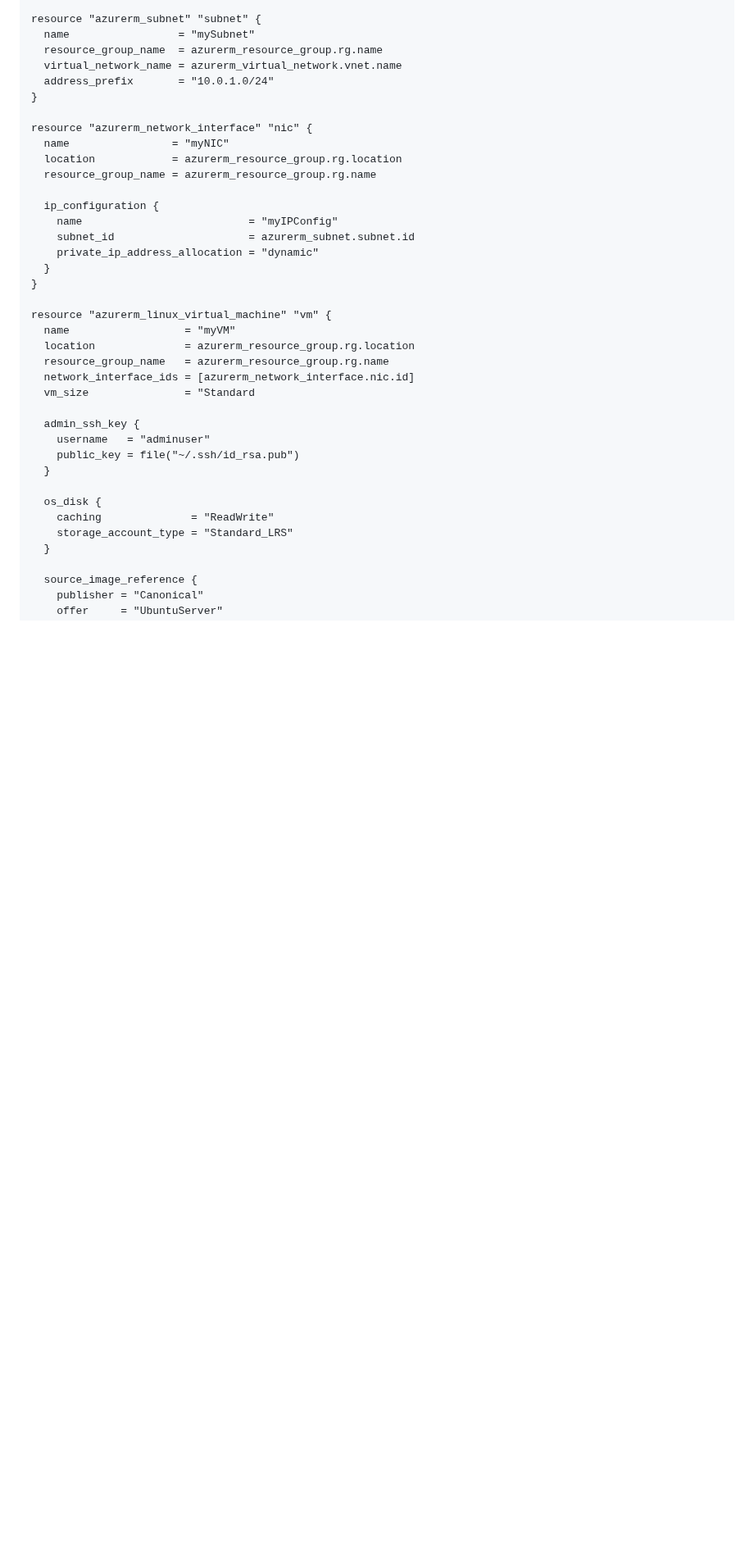
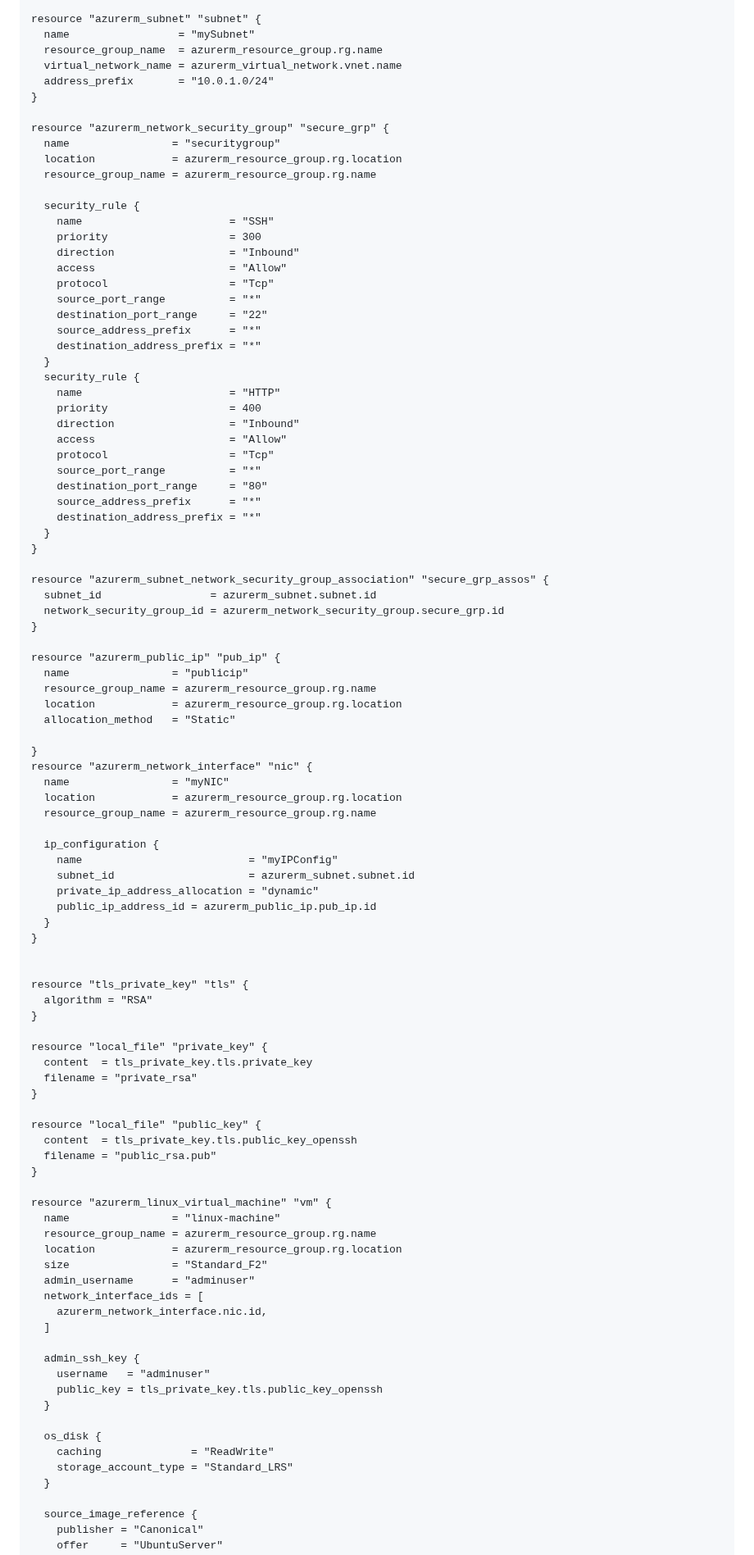
Before and after one commit to KarthikSaladi047/Ansible-Project, a Markdown page: README.md, the part around one of its changes. Shown at 82% size. Drawn GitHub-style; blank space fills up the shorter version.

```diff
--- a/README.md
+++ b/README.md
@@ -88,6 +89,47 @@ resource "azurerm_subnet" "subnet" {
   address_prefix       = "10.0.1.0/24"
 }
 
+resource "azurerm_network_security_group" "secure_grp" {
+  name                = "securitygroup"
+  location            = azurerm_resource_group.rg.location
+  resource_group_name = azurerm_resource_group.rg.name
+
+  security_rule {
+    name                       = "SSH"
+    priority                   = 300
+    direction                  = "Inbound"
+    access                     = "Allow"
+    protocol                   = "Tcp"
+    source_port_range          = "*"
+    destination_port_range     = "22"
+    source_address_prefix      = "*"
+    destination_address_prefix = "*"
+  }
+  security_rule {
+    name                       = "HTTP"
+    priority                   = 400
+    direction                  = "Inbound"
+    access                     = "Allow"
+    protocol                   = "Tcp"
+    source_port_range          = "*"
+    destination_port_range     = "80"
+    source_address_prefix      = "*"
+    destination_address_prefix = "*"
+  }
+}
+
+resource "azurerm_subnet_network_security_group_association" "secure_grp_assos" {
+  subnet_id                 = azurerm_subnet.subnet.id
+  network_security_group_id = azurerm_network_security_group.secure_grp.id
+}
+
+resource "azurerm_public_ip" "pub_ip" {
+  name                = "publicip"
+  resource_group_name = azurerm_resource_group.rg.name
+  location            = azurerm_resource_group.rg.location
+  allocation_method   = "Static"
+
+}
 resource "azurerm_network_interface" "nic" {
   name                = "myNIC"
   location            = azurerm_resource_group.rg.location
@@ -97,19 +139,38 @@ resource "azurerm_network_interface" "nic" {
     name                          = "myIPConfig"
     subnet_id                     = azurerm_subnet.subnet.id
     private_ip_address_allocation = "dynamic"
+    public_ip_address_id = azurerm_public_ip.pub_ip.id
   }
 }
 
+
+resource "tls_private_key" "tls" {
+  algorithm = "RSA"
+}
+
+resource "local_file" "private_key" {
+  content  = tls_private_key.tls.private_key
+  filename = "private_rsa"
+}
+
+resource "local_file" "public_key" {
+  content  = tls_private_key.tls.public_key_openssh
+  filename = "public_rsa.pub"
+}
+
 resource "azurerm_linux_virtual_machine" "vm" {
-  name                  = "myVM"
-  location              = azurerm_resource_group.rg.location
-  resource_group_name   = azurerm_resource_group.rg.name
-  network_interface_ids = [azurerm_network_interface.nic.id]
-  vm_size               = "Standard
+  name                = "linux-machine"
+  resource_group_name = azurerm_resource_group.rg.name
+  location            = azurerm_resource_group.rg.location
+  size                = "Standard_F2"
+  admin_username      = "adminuser"
+  network_interface_ids = [
+    azurerm_network_interface.nic.id,
+  ]
 
   admin_ssh_key {
     username   = "adminuser"
-    public_key = file("~/.ssh/id_rsa.pub")
+    public_key = tls_private_key.tls.public_key_openssh
   }
 
   os_disk {
```
Also changed, not shown: other parts of README.md (+68 -23 lines).
